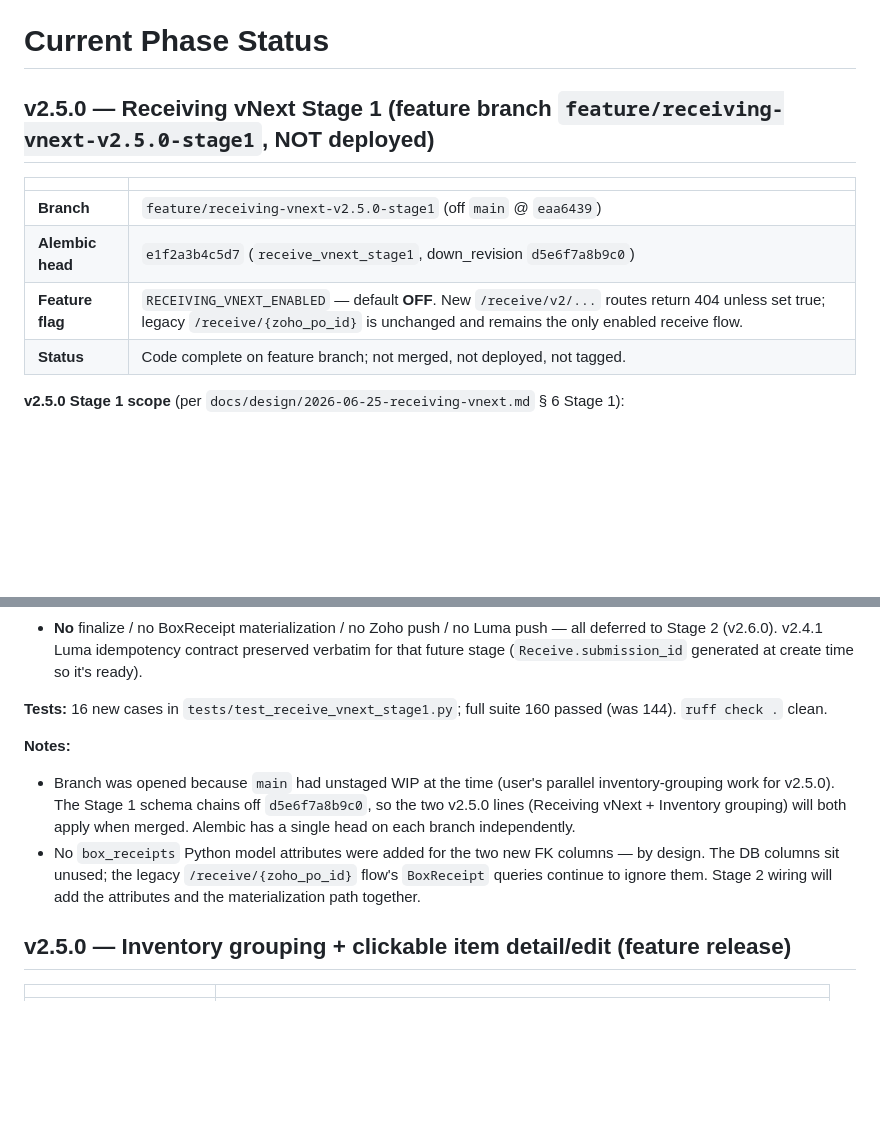
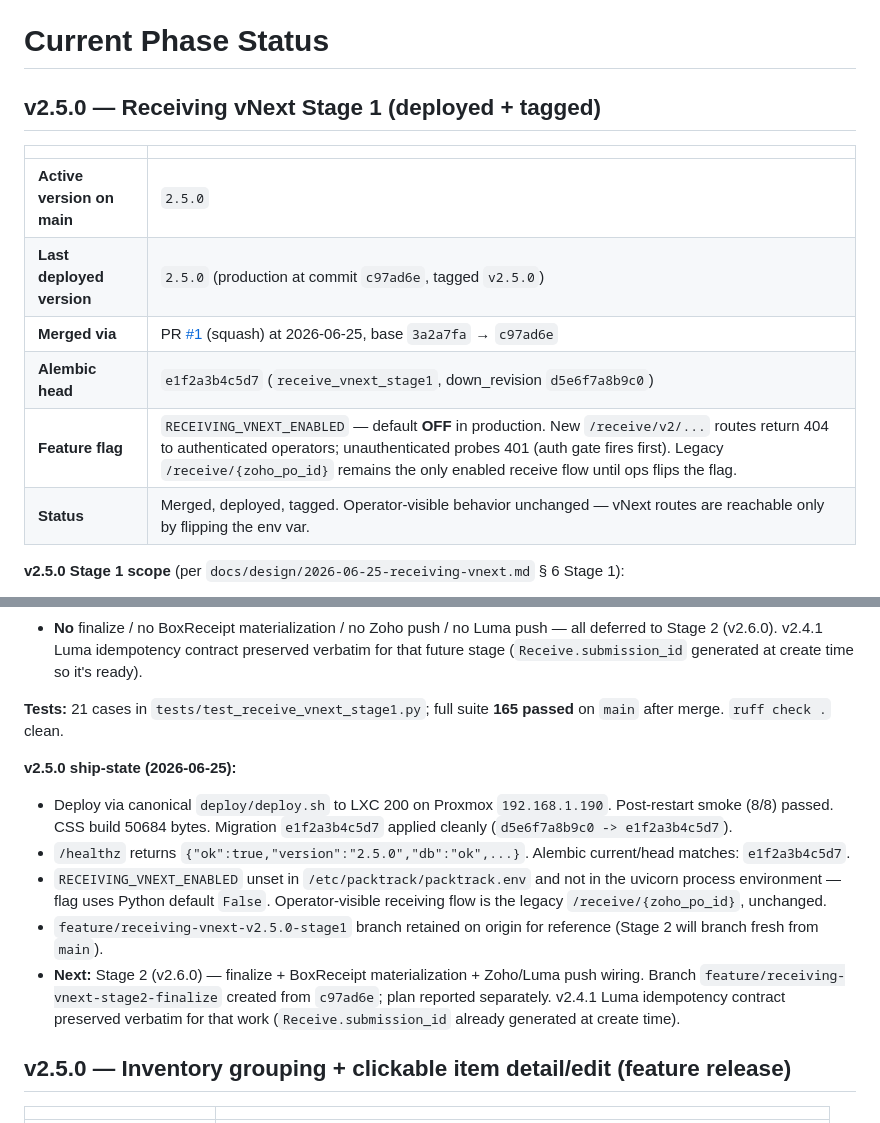
Before and after one commit to kidevu123/packtrack-v2, a Markdown page: docs/CURRENT_PHASE_STATUS.md, 2 parts joined by grey strips. Drawn GitHub-style; blank space fills up the shorter version.

Commit message:
docs(status): record v2.5.0 release

```diff
--- a/docs/CURRENT_PHASE_STATUS.md
+++ b/docs/CURRENT_PHASE_STATUS.md
@@ -1,13 +1,15 @@
 # Current Phase Status
 
-## v2.5.0 — Receiving vNext Stage 1 (feature branch `feature/receiving-vnext-v2.5.0-stage1`, NOT deployed)
+## v2.5.0 — Receiving vNext Stage 1 (deployed + tagged)
 
 | | |
 |---|---|
-| **Branch** | `feature/receiving-vnext-v2.5.0-stage1` (off `main` @ `eaa6439`) |
+| **Active version on main** | `2.5.0` |
+| **Last deployed version** | `2.5.0` (production at commit `c97ad6e`, tagged `v2.5.0`) |
+| **Merged via** | PR [#1](https://github.com/kidevu123/packtrack-v2/pull/1) (squash) at 2026-06-25, base `3a2a7fa` → `c97ad6e` |
 | **Alembic head** | `e1f2a3b4c5d7` (`receive_vnext_stage1`, down_revision `d5e6f7a8b9c0`) |
-| **Feature flag** | `RECEIVING_VNEXT_ENABLED` — default **OFF**. New `/receive/v2/...` routes return 404 unless set true; legacy `/receive/{zoho_po_id}` is unchanged and remains the only enabled receive flow. |
-| **Status** | Code complete on feature branch; not merged, not deployed, not tagged. |
+| **Feature flag** | `RECEIVING_VNEXT_ENABLED` — default **OFF** in production. New `/receive/v2/...` routes return 404 to authenticated operators; unauthenticated probes 401 (auth gate fires first). Legacy `/receive/{zoho_po_id}` remains the only enabled receive flow until ops flips the flag. |
+| **Status** | Merged, deployed, tagged. Operator-visible behavior unchanged — vNext routes are reachable only by flipping the env var. |
 
 **v2.5.0 Stage 1 scope** (per `docs/design/2026-06-25-receiving-vnext.md` § 6 Stage 1):
 * **Schema** (additive only, no backfill, no destructive change):
@@ -22,11 +24,14 @@
 * **Validation**: empty cases allowed in draft; line requires item present on the PO + `declared_quantity > 0`; duplicate vendor case # → clean 409 (not 500) from either Postgres or SQLite.
 * **No** finalize / no BoxReceipt materialization / no Zoho push / no Luma push — all deferred to Stage 2 (v2.6.0). v2.4.1 Luma idempotency contract preserved verbatim for that future stage (`Receive.submission_id` generated at create time so it's ready).
 
-**Tests:** 16 new cases in `tests/test_receive_vnext_stage1.py`; full suite 160 passed (was 144). `ruff check .` clean.
+**Tests:** 21 cases in `tests/test_receive_vnext_stage1.py`; full suite **165 passed** on `main` after merge. `ruff check .` clean.
 
-**Notes:**
-* Branch was opened because `main` had unstaged WIP at the time (user's parallel inventory-grouping work for v2.5.0). The Stage 1 schema chains off `d5e6f7a8b9c0`, so the two v2.5.0 lines (Receiving vNext + Inventory grouping) will both apply when merged. Alembic has a single head on each branch independently.
-* No `box_receipts` Python model attributes were added for the two new FK columns — by design. The DB columns sit unused; the legacy `/receive/{zoho_po_id}` flow's `BoxReceipt` queries continue to ignore them. Stage 2 wiring will add the attributes and the materialization path together.
+**v2.5.0 ship-state (2026-06-25):**
+* Deploy via canonical `deploy/deploy.sh` to LXC 200 on Proxmox `192.168.1.190`. Post-restart smoke (8/8) passed. CSS build 50684 bytes. Migration `e1f2a3b4c5d7` applied cleanly (`d5e6f7a8b9c0 -> e1f2a3b4c5d7`).
+* `/healthz` returns `{"ok":true,"version":"2.5.0","db":"ok",...}`. Alembic current/head matches: `e1f2a3b4c5d7`.
+* `RECEIVING_VNEXT_ENABLED` unset in `/etc/packtrack/packtrack.env` and not in the uvicorn process environment — flag uses Python default `False`. Operator-visible receiving flow is the legacy `/receive/{zoho_po_id}`, unchanged.
+* `feature/receiving-vnext-v2.5.0-stage1` branch retained on origin for reference (Stage 2 will branch fresh from `main`).
+* **Next:** Stage 2 (v2.6.0) — finalize + BoxReceipt materialization + Zoho/Luma push wiring. Branch `feature/receiving-vnext-stage2-finalize` created from `c97ad6e`; plan reported separately. v2.4.1 Luma idempotency contract preserved verbatim for that work (`Receive.submission_id` already generated at create time).
 
 ## v2.5.0 — Inventory grouping + clickable item detail/edit (feature release)
 
```
